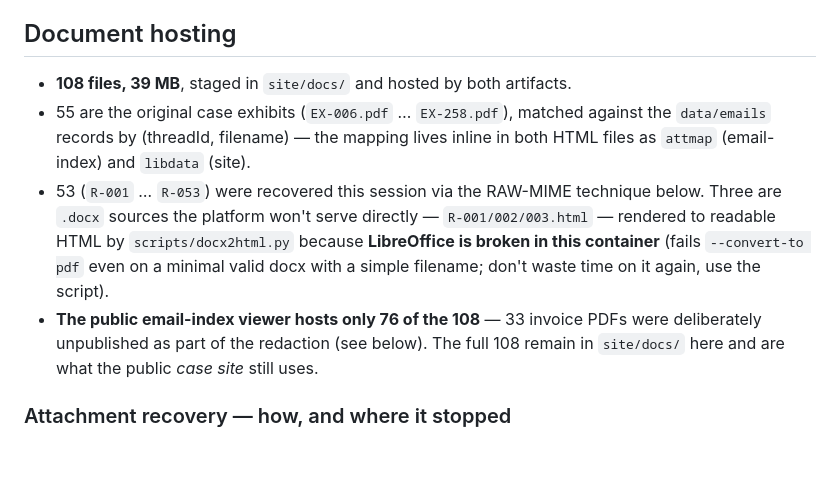
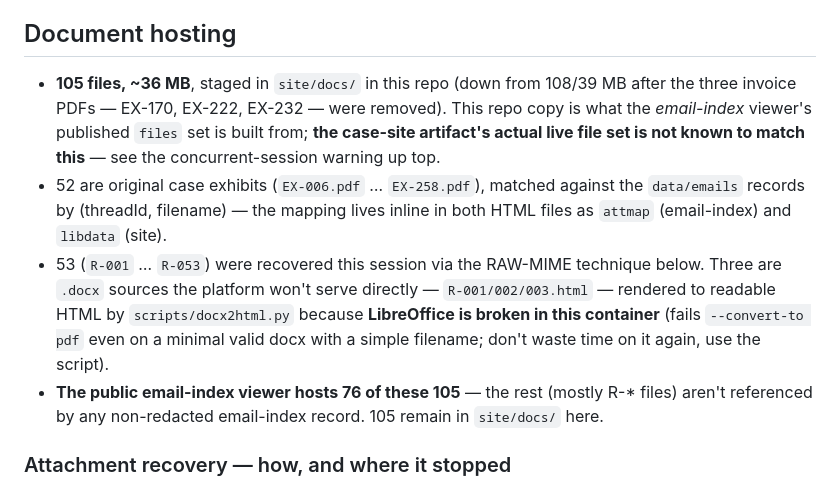
Before and after one commit to mattnalysis/snow, a Markdown page: STATUS.md, the part around one of its changes. GitHub-like rendering; blank space fills up the shorter version.

```diff
--- a/STATUS.md
+++ b/STATUS.md
@@ -42,10 +56,10 @@ Integrity verified: all 10 schema fields present on every record, no personal re
 
 ## Document hosting
 
-- **108 files, 39 MB**, staged in `site/docs/` and hosted by both artifacts.
-- 55 are the original case exhibits (`EX-006.pdf` … `EX-258.pdf`), matched against the `data/emails` records by (threadId, filename) — the mapping lives inline in both HTML files as `attmap` (email-index) and `libdata` (site).
+- **105 files, ~36 MB**, staged in `site/docs/` in this repo (down from 108/39 MB after the three invoice PDFs — EX-170, EX-222, EX-232 — were removed). This repo copy is what the *email-index* viewer's published `files` set is built from; **the case-site artifact's actual live file set is not known to match this** — see the concurrent-session warning up top.
+- 52 are original case exhibits (`EX-006.pdf` … `EX-258.pdf`), matched against the `data/emails` records by (threadId, filename) — the mapping lives inline in both HTML files as `attmap` (email-index) and `libdata` (site).
 - 53 (`R-001` … `R-053`) were recovered this session via the RAW-MIME technique below. Three are `.docx` sources the platform won't serve directly — `R-001/002/003.html` — rendered to readable HTML by `scripts/docx2html.py` because **LibreOffice is broken in this container** (fails `--convert-to pdf` even on a minimal valid docx with a simple filename; don't waste time on it again, use the script).
-- **The public email-index viewer hosts only 76 of the 108** — 33 invoice PDFs were deliberately unpublished as part of the redaction (see below). The full 108 remain in `site/docs/` here and are what the public *case site* still uses.
+- **The public email-index viewer hosts 76 of these 105** — the rest (mostly R-* files) aren't referenced by any non-redacted email-index record. 105 remain in `site/docs/` here.
 
 ### Attachment recovery — how, and where it stopped
 No Gmail tool exposes attachment bytes directly. Working method: `mcp__Gmail__get_message` with `messageFormat: "RAW"` returns full MIME; attachments are inline base64. Decode (`base64.urlsafe_b64decode`, padded) and parse with `email.message_from_bytes(...)`. Scripted in `scripts/extract.py`.
```
Also changed, not shown: other parts of STATUS.md (+20 -6 lines).
